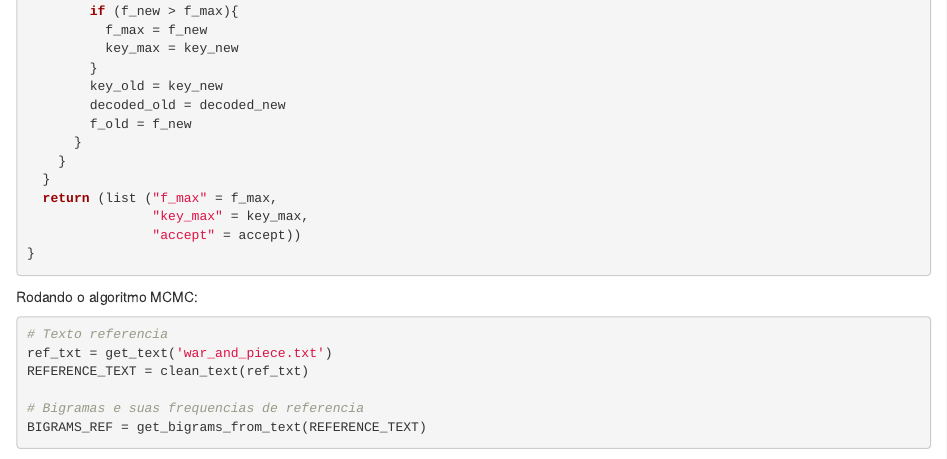
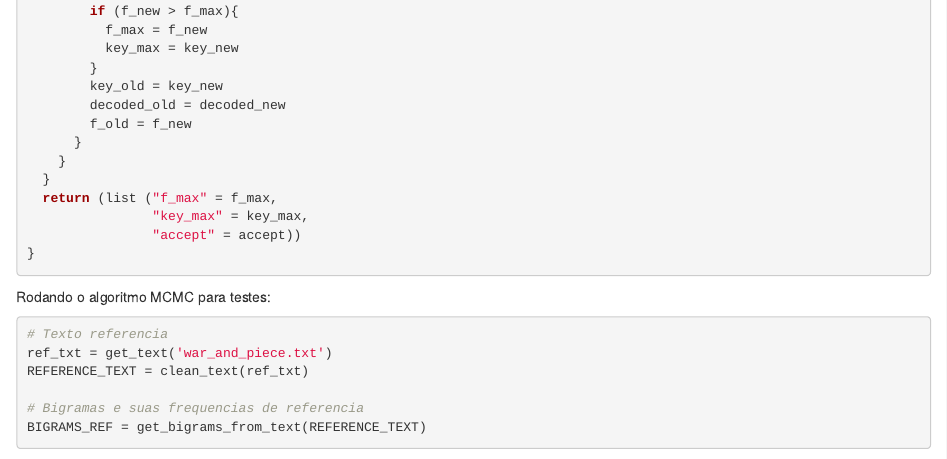
Before and after one commit to taisbellini/estatistica-computacional, an R Markdown document (Trabalho/trabalho_final_master.Rmd): the page in a window 1100 px wide, from 5140 px down. Rendered offline with R 4.5, knitr and Pandoc, with nearby package versions; code that draws random numbers runs with fixed seeds of ours; some code elsewhere in the file could not run offline; a font, style sheet, LaTeX package, included part or bibliography that could not be used is replaced or left out.

Commit message:
Clean master file

````diff
--- a/Trabalho/trabalho_final_master.Rmd
+++ b/Trabalho/trabalho_final_master.Rmd
@@ -314,7 +314,7 @@ mcmc = function(encoded, key0, reference_bigrams, reference_freq, proposal=2, nr
 ```
 
 
-Rodando o algoritmo MCMC:
+Rodando o algoritmo MCMC para testes:
 ```{r}
 
 # Texto referencia
````
